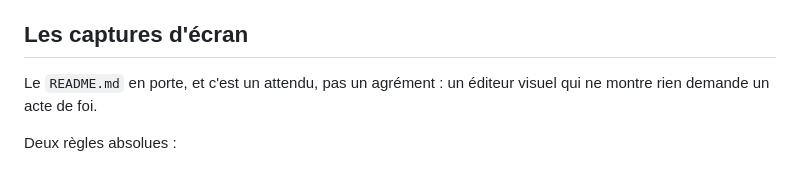
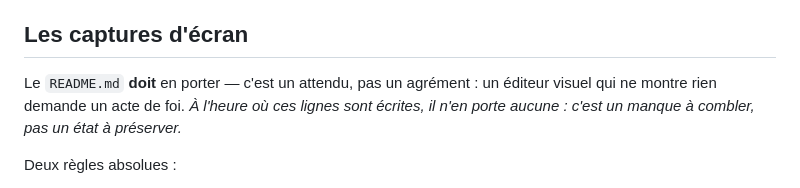
Before and after one commit to frederict/xcfg-editor, a Markdown page: CLAUDE.md, the part around the change. GitHub-like rendering.

Commit message:
docs: la règle des captures décrivait un état qui n'existe pas
CLAUDE.md affirmait que le README porte des captures d'écran. Il n'en porte
aucune. Une convention qui décrit le dépôt tel qu'on le voudrait, au présent,
se lit comme un constat et personne ne comble le manque.

Formulé comme une obligation, avec l'état réel dit en clair.

Co-Authored-By: Claude Opus 5 (1M context) <noreply@anthropic.com>
Claude-Session: https://claude.ai/code/session_01SZwZAQePoKsAXbJFmpV4LC

```diff
--- a/CLAUDE.md
+++ b/CLAUDE.md
@@ -24,8 +24,9 @@ relecteur suivant se posera la question.
 
 ## Les captures d'écran
 
-Le `README.md` en porte, et c'est un attendu, pas un agrément : un éditeur visuel qui ne
-montre rien demande un acte de foi.
+Le `README.md` **doit** en porter — c'est un attendu, pas un agrément : un éditeur visuel
+qui ne montre rien demande un acte de foi. *À l'heure où ces lignes sont écrites, il n'en
+porte aucune : c'est un manque à combler, pas un état à préserver.*
 
 Deux règles absolues :
 
```
